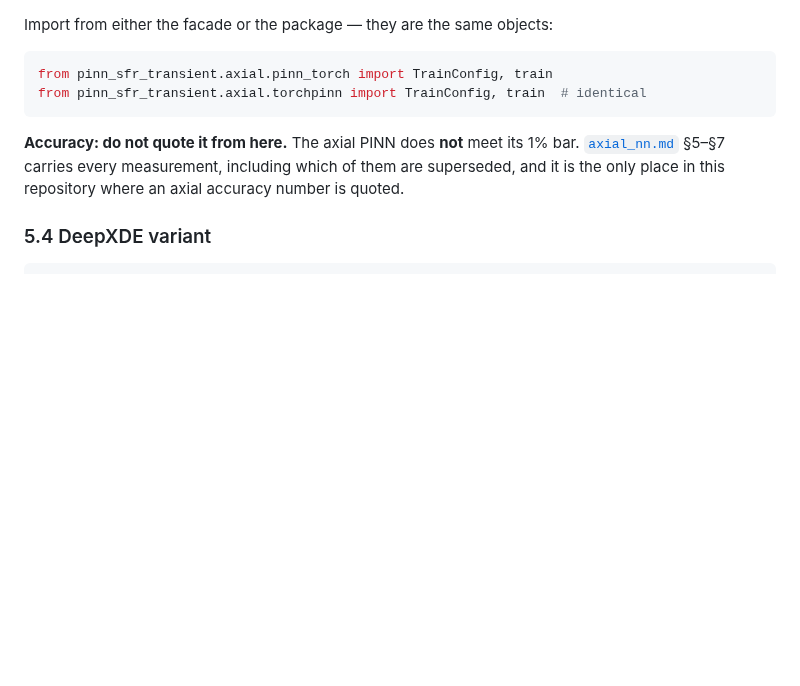
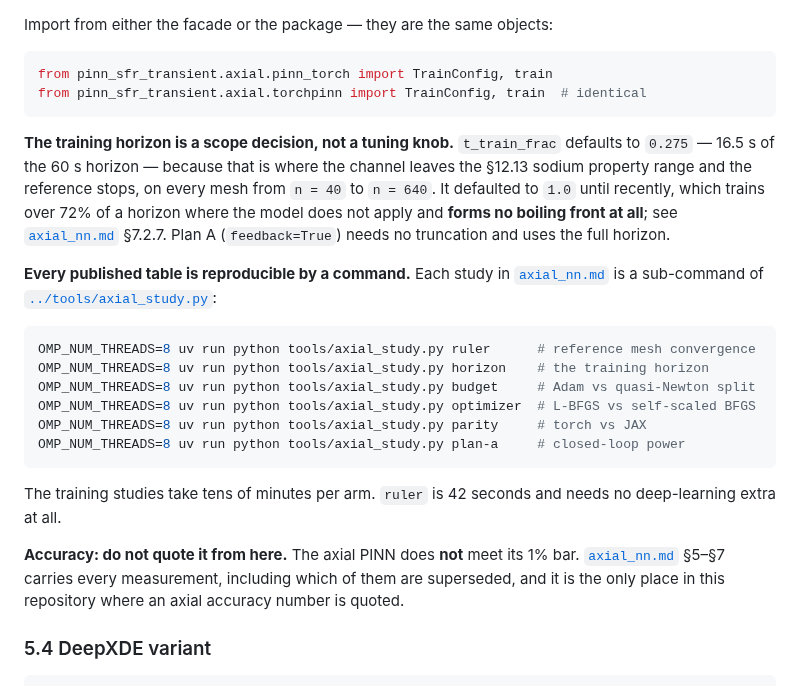
Before and after one commit to ppigazzini/pinn-sfr-transient, a Markdown page: docs/usage.md, the part around the change. GitHub-like rendering; blank space fills up the shorter version.

Commit message:
docs(usage): the horizon default, and the study commands
The t_train_frac default changed from 1.0 to 0.275 and that changes what the
documented entry point produces — at 1.0 it formed no boiling front. usage.md is
where a reader is told how to run the model, so it is where the scope decision
belongs, together with the reason it is a scope decision rather than a knob.

Also lists the six axial_study.py sub-commands, since every published table is
now reproducible by one of them.

````diff
--- a/docs/usage.md
+++ b/docs/usage.md
@@ -290,6 +290,30 @@ from pinn_sfr_transient.axial.pinn_torch import TrainConfig, train
 from pinn_sfr_transient.axial.torchpinn import TrainConfig, train  # identical
 ```
 
+**The training horizon is a scope decision, not a tuning knob.** `t_train_frac`
+defaults to `0.275` — 16.5 s of the 60 s horizon — because that is where the
+channel leaves the §12.13 sodium property range and the reference stops, on every
+mesh from `n = 40` to `n = 640`. It defaulted to `1.0` until recently, which trains
+over 72% of a horizon where the model does not apply and **forms no boiling front
+at all**; see [`axial_nn.md`](axial_nn.md) §7.2.7. Plan A (`feedback=True`) needs no
+truncation and uses the full horizon.
+
+**Every published table is reproducible by a command.** Each study in
+[`axial_nn.md`](axial_nn.md) is a sub-command of
+[`../tools/axial_study.py`](../tools/axial_study.py):
+
+```bash
+OMP_NUM_THREADS=8 uv run python tools/axial_study.py ruler      # reference mesh convergence
+OMP_NUM_THREADS=8 uv run python tools/axial_study.py horizon    # the training horizon
+OMP_NUM_THREADS=8 uv run python tools/axial_study.py budget     # Adam vs quasi-Newton split
+OMP_NUM_THREADS=8 uv run python tools/axial_study.py optimizer  # L-BFGS vs self-scaled BFGS
+OMP_NUM_THREADS=8 uv run python tools/axial_study.py parity     # torch vs JAX
+OMP_NUM_THREADS=8 uv run python tools/axial_study.py plan-a     # closed-loop power
+```
+
+The training studies take tens of minutes per arm. `ruler` is 42 seconds and needs
+no deep-learning extra at all.
+
 **Accuracy: do not quote it from here.** The axial PINN does **not** meet its 1%
 bar. [`axial_nn.md`](axial_nn.md) §5–§7 carries every measurement, including which
 of them are superseded, and it is the only place in this repository where an axial
````
